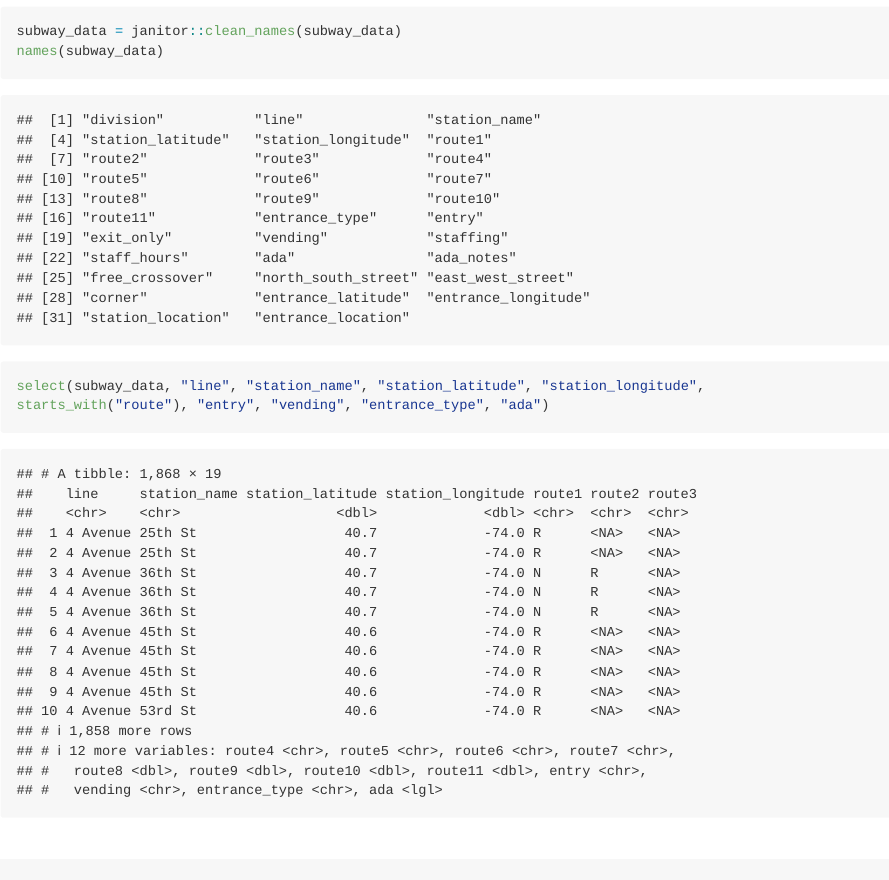
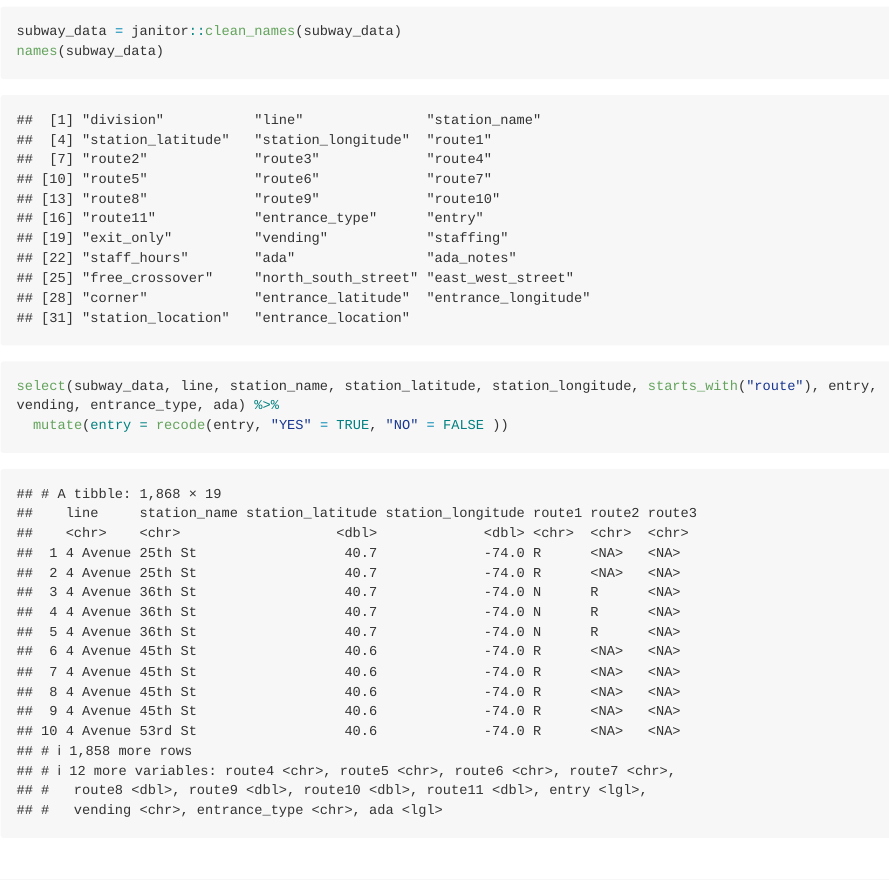
Before and after one commit to sophyee/p8105_hw2_sjz2120, an R Markdown document (p8105_hw2_sjz2120.Rmd): the page in a window 1100 px wide, from 1330 px down. Rendered offline with R 4.5, knitr and Pandoc, with nearby package versions; long lines of code are wrapped; column names are cleaned by a stand-in for the janitor package.

Commit message:
Commit - (Problem 1) Selected variables to keep and recoded the `entry` variable

````diff
--- a/p8105_hw2_sjz2120.Rmd
+++ b/p8105_hw2_sjz2120.Rmd
@@ -23,8 +23,11 @@ names(subway_data)
 subway_data = janitor::clean_names(subway_data)
 names(subway_data)
 ```
+
 ```{r, "Selecting variables to keep, recoding entry variable"}
-select(subway_data, "line", "station_name", "station_latitude", "station_longitude", starts_with("route"), "entry", "vending", "entrance_type", "ada")
+select(subway_data, line, station_name, station_latitude, station_longitude, starts_with("route"), entry, vending, entrance_type, ada) %>%
+  mutate(entry = recode(entry, "YES" = TRUE, "NO" = FALSE ))
+
 ```
 
 
````
